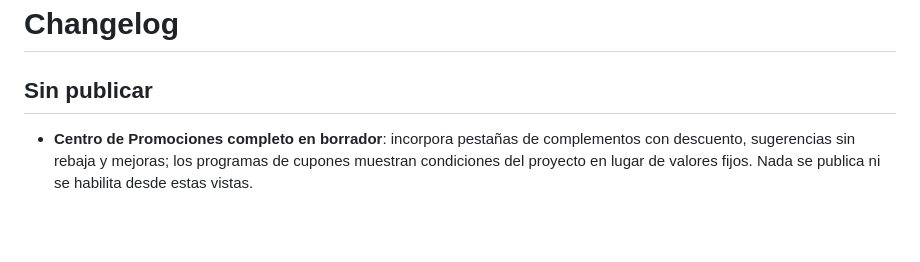
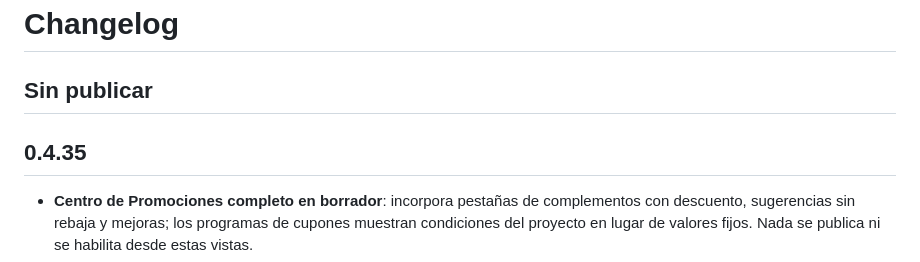
Before and after one commit to danielcamposlozada/sahten, a Markdown page: CHANGELOG.md, the part around the change. GitHub-like rendering; blank space fills up the shorter version.

Commit message:
chore(release): preparar Sahten v0.4.35 con Centro de Promociones

```diff
--- a/CHANGELOG.md
+++ b/CHANGELOG.md
@@ -1,6 +1,8 @@
 # Changelog
 
 ## Sin publicar
+
+## 0.4.35
 
 - **Centro de Promociones completo en borrador**: incorpora pestañas de complementos con descuento, sugerencias sin rebaja y mejoras; los programas de cupones muestran condiciones del proyecto en lugar de valores fijos. Nada se publica ni se habilita desde estas vistas.
 - **Vista general de promociones en grilla**: filtros Todas/Activas/No activas, estados verificados contra la web, tarjetas de campañas, complementos y cupones; calendario independiente. Las ofertas no se anuncian activas por el solo hecho de estar configuradas.
```
